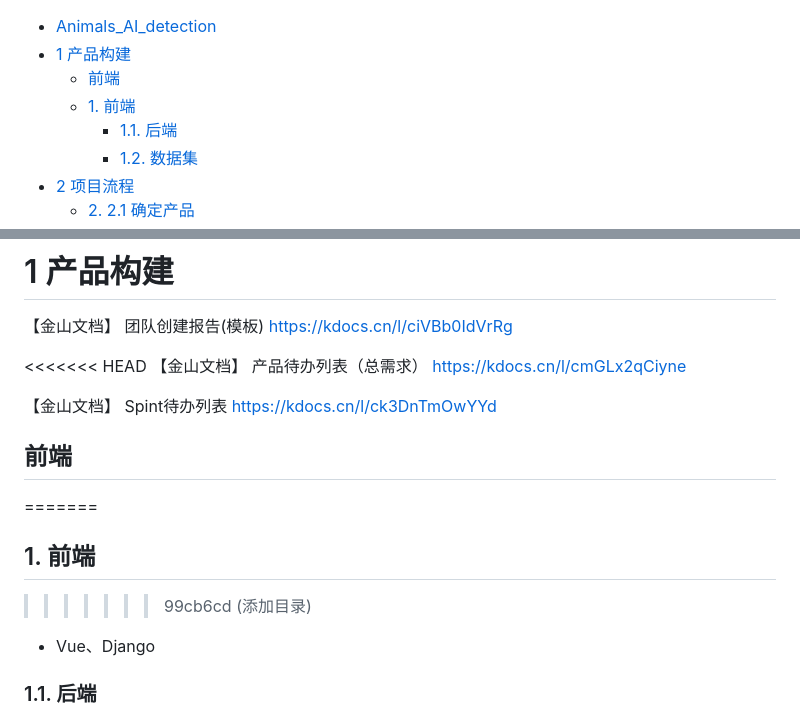
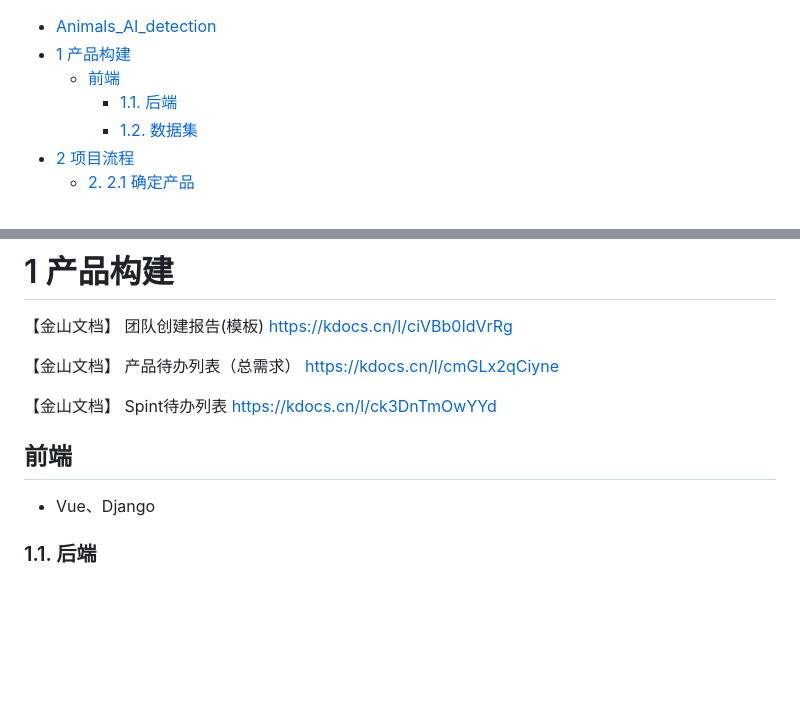
Before and after one commit to OrenAlexandotus/Animals_AI_detection, a Markdown page: README.md, 2 parts joined by grey strips. Drawn GitHub-style; blank space fills up the shorter version.

Commit message:
更新目录

```diff
--- a/README.md
+++ b/README.md
@@ -3,7 +3,6 @@
 - [Animals\_AI\_detection](#animals_ai_detection)
 - [1 产品构建](#1-产品构建)
   - [前端](#前端)
-  - [1. 前端](#1-前端)
     - [1.1. 后端](#11-后端)
     - [1.2. 数据集](#12-数据集)
 - [2 项目流程](#2-项目流程)
@@ -29,7 +28,6 @@
 【金山文档】 团队创建报告(模板)
 https://kdocs.cn/l/ciVBb0IdVrRg
 
-<<<<<<< HEAD
 【金山文档】 产品待办列表（总需求）
 https://kdocs.cn/l/cmGLx2qCiyne
 
@@ -37,9 +35,7 @@ https://kdocs.cn/l/cmGLx2qCiyne
 https://kdocs.cn/l/ck3DnTmOwYYd
 
 ## 前端
-=======
-##  1. <a name=''></a>前端
->>>>>>> 99cb6cd (添加目录)
+
 
 - Vue、Django
 
```
